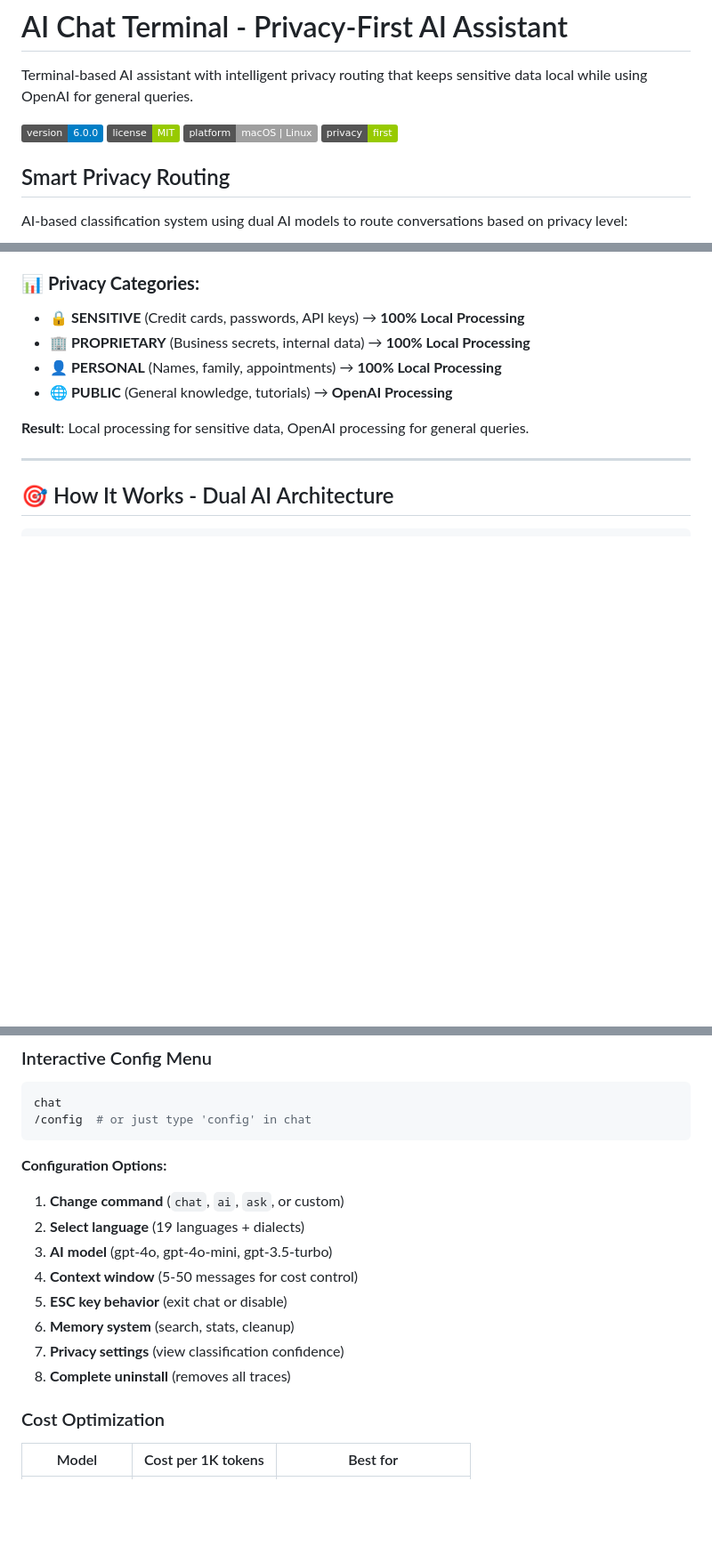
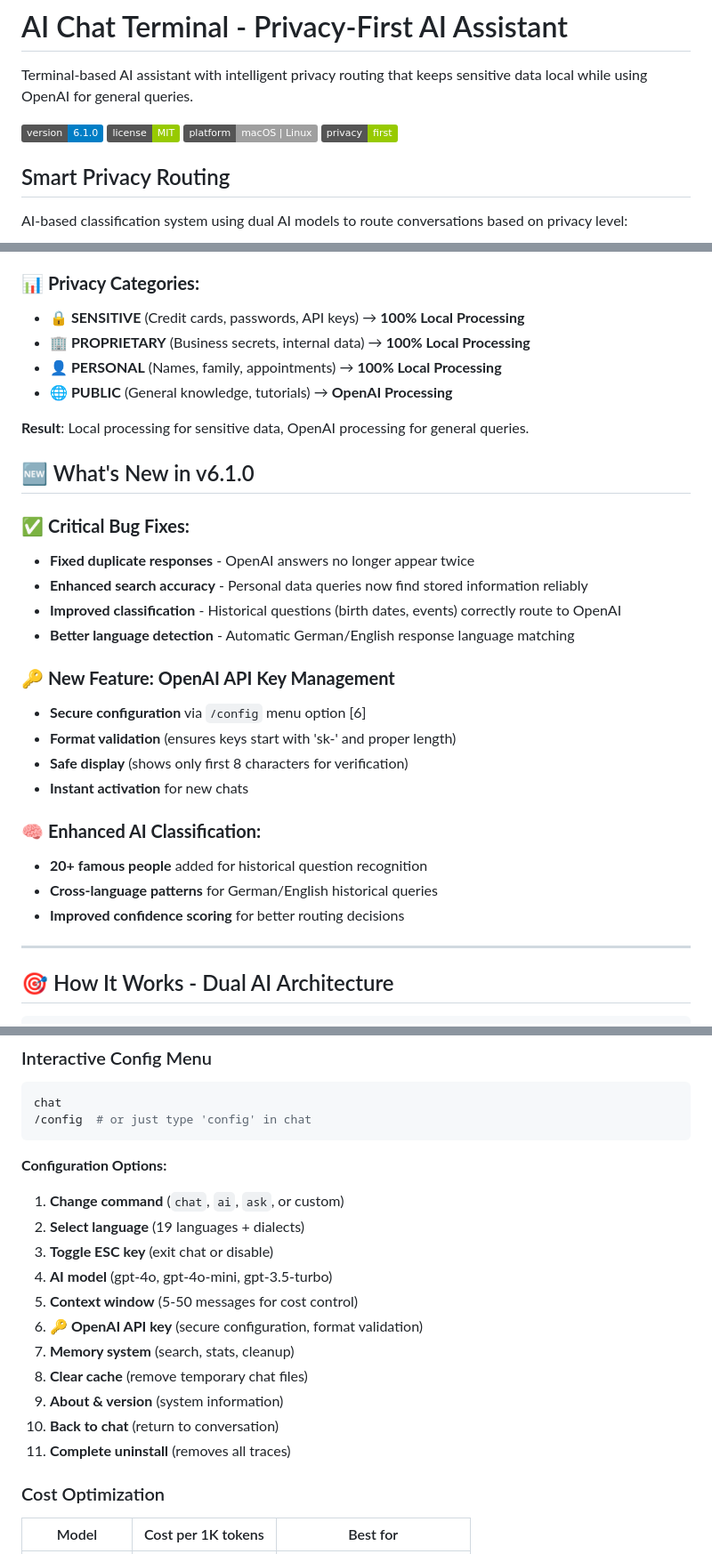
Before and after one commit to martinschenk/ai-chat-terminal, a Markdown page: README.md, 3 parts joined by grey strips. Shown at 89% size. GitHub-like rendering; badges without logos; blank space fills up the shorter version.

Commit message:
docs: Update README for v6.1.0 - New Features & Bug Fixes
📝 **Documentation Updates:**
- Update version badge: 6.0.0 → 6.1.0
- Add 'What's New in v6.1.0' section highlighting:
  • Critical bug fixes (duplicates, search, classification)
  • New OpenAI API key management feature
  • Enhanced AI classification with 20+ famous people

⚙️ **Updated Configuration Section:**
- Add OpenAI API key configuration option [6]
- Update menu numbering to reflect new options (1-11)
- Document secure key management features

🎯 **Key Improvements Documented:**
- Fixed duplicate OpenAI responses
- Enhanced personal data search accuracy
- Improved historical question routing
- Better cross-language support

🤖 Generated with [Claude Code](https://claude.ai/code)

Co-Authored-By: Claude <noreply@anthropic.com>

```diff
--- a/README.md
+++ b/README.md
@@ -2,7 +2,7 @@
 
 Terminal-based AI assistant with intelligent privacy routing that keeps sensitive data local while using OpenAI for general queries.
 
-[![Version](https://img.shields.io/badge/version-6.0.0-blue.svg)](https://github.com/martinschenk/ai-chat-terminal)
+[![Version](https://img.shields.io/badge/version-6.1.0-blue.svg)](https://github.com/martinschenk/ai-chat-terminal)
 [![License](https://img.shields.io/badge/license-MIT-green.svg)](LICENSE)
 [![Platform](https://img.shields.io/badge/platform-macOS%20|%20Linux-lightgrey.svg)](https://github.com/martinschenk/ai-chat-terminal)
 [![Privacy](https://img.shields.io/badge/privacy-first-green.svg)](https://github.com/martinschenk/ai-chat-terminal)
@@ -22,6 +22,25 @@ AI-based classification system using dual AI models to route conversations based
 - **🌐 PUBLIC** (General knowledge, tutorials) → **OpenAI Processing**
 
 **Result**: Local processing for sensitive data, OpenAI processing for general queries.
+
+## 🆕 What's New in v6.1.0
+
+### ✅ **Critical Bug Fixes:**
+- **Fixed duplicate responses** - OpenAI answers no longer appear twice
+- **Enhanced search accuracy** - Personal data queries now find stored information reliably
+- **Improved classification** - Historical questions (birth dates, events) correctly route to OpenAI
+- **Better language detection** - Automatic German/English response language matching
+
+### 🔑 **New Feature: OpenAI API Key Management**
+- **Secure configuration** via `/config` menu option [6]
+- **Format validation** (ensures keys start with 'sk-' and proper length)
+- **Safe display** (shows only first 8 characters for verification)
+- **Instant activation** for new chats
+
+### 🧠 **Enhanced AI Classification:**
+- **20+ famous people** added for historical question recognition
+- **Cross-language patterns** for German/English historical queries
+- **Improved confidence scoring** for better routing decisions
 
 ---
 
@@ -315,12 +334,15 @@ chat
 **Configuration Options:**
 1. **Change command** (`chat`, `ai`, `ask`, or custom)
 2. **Select language** (19 languages + dialects)
-3. **AI model** (gpt-4o, gpt-4o-mini, gpt-3.5-turbo)
-4. **Context window** (5-50 messages for cost control)
-5. **ESC key behavior** (exit chat or disable)
-6. **Memory system** (search, stats, cleanup)
-7. **Privacy settings** (view classification confidence)
-8. **Complete uninstall** (removes all traces)
+3. **Toggle ESC key** (exit chat or disable)
+4. **AI model** (gpt-4o, gpt-4o-mini, gpt-3.5-turbo)
+5. **Context window** (5-50 messages for cost control)
+6. **🔑 OpenAI API key** (secure configuration, format validation)
+7. **Memory system** (search, stats, cleanup)
+8. **Clear cache** (remove temporary chat files)
+9. **About & version** (system information)
+10. **Back to chat** (return to conversation)
+11. **Complete uninstall** (removes all traces)
 
 ### Cost Optimization
 
```
